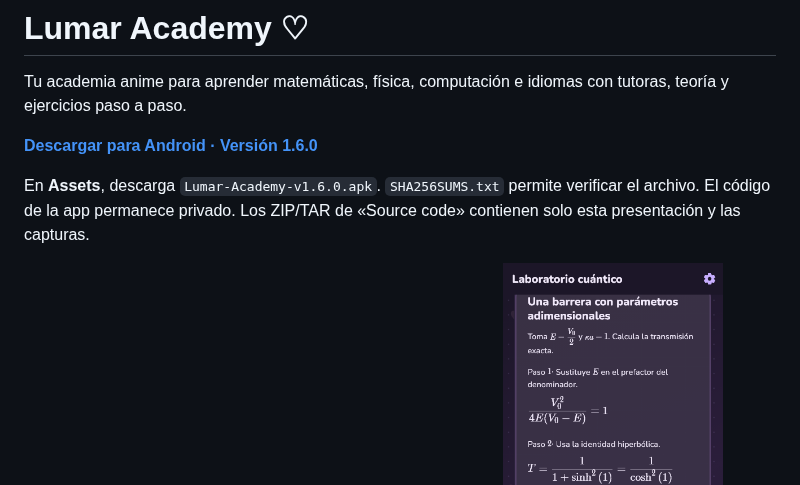
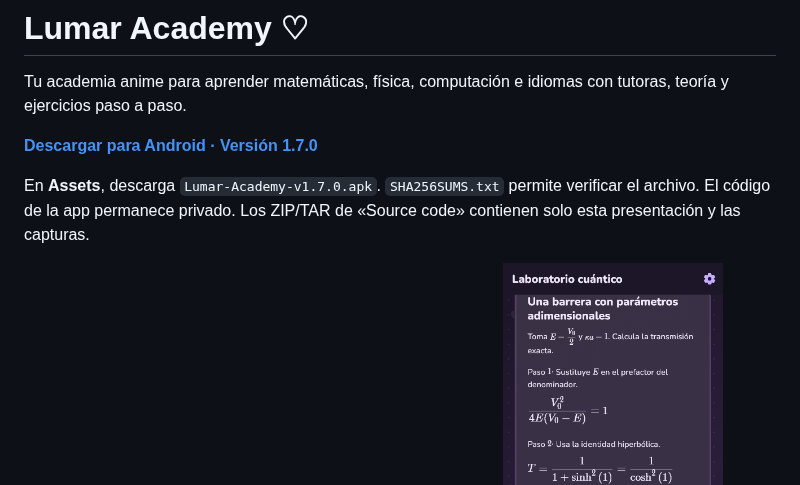
Before and after one commit to Lumarri/lumar-academy-releases, a Markdown page: README.md, the part around one of its changes. Rendered like a GitHub page.

```diff
--- a/README.md
+++ b/README.md
@@ -2,9 +2,9 @@
 
 Tu academia anime para aprender matemáticas, física, computación e idiomas con tutoras, teoría y ejercicios paso a paso.
 
-**[Descargar para Android · Versión 1.6.0](https://github.com/Lumarri/lumar-academy-releases/releases/tag/v1.6.0)**
+**[Descargar para Android · Versión 1.7.0](https://github.com/Lumarri/lumar-academy-releases/releases/tag/v1.7.0)**
 
-En **Assets**, descarga `Lumar-Academy-v1.6.0.apk`. `SHA256SUMS.txt` permite verificar el archivo. El código de la app permanece privado. Los ZIP/TAR de «Source code» contienen solo esta presentación y las capturas.
+En **Assets**, descarga `Lumar-Academy-v1.7.0.apk`. `SHA256SUMS.txt` permite verificar el archivo. El código de la app permanece privado. Los ZIP/TAR de «Source code» contienen solo esta presentación y las capturas.
 
 <p align="center">
   <img src="screenshots/inicio_sakura_kurisu.png" width="220" alt="Inicio nocturno con saludo personalizado y Kurisu encima del diálogo" />
```
Also changed, not shown: other parts of README.md (+16 -1 lines), screenshots/examenes_catalogo.png (added), screenshots/examenes_cursos_lumar.png (added), screenshots/examenes_mit_calculo.png (added), screenshots/examenes_pista.png (added), screenshots/examenes_resultado.png (added), screenshots/examenes_urumi.png (added).
